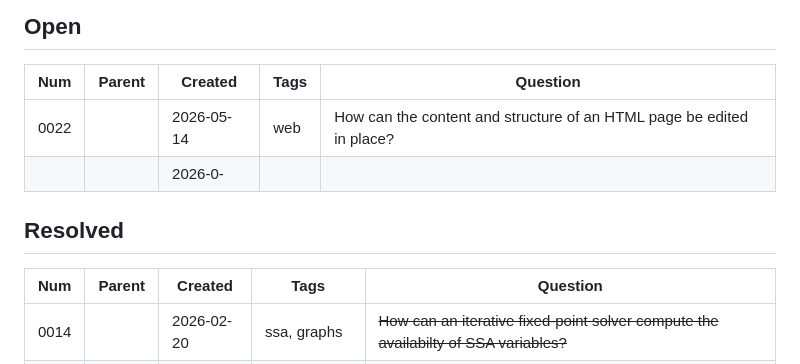
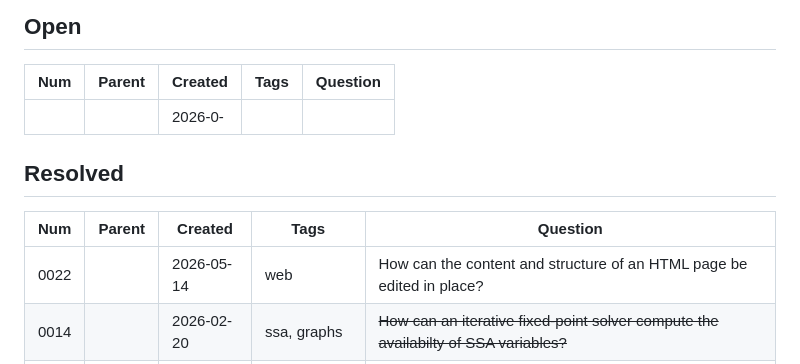
Before and after one commit to mnikander/lab, a Markdown page: README.md, the part around the change. GitHub-like rendering.

```diff
--- a/README.md
+++ b/README.md
@@ -16,13 +16,13 @@ If a question is marked with ~~strikethrough~~ it was either aborted or done as
 
 | Num  | Parent | Created    | Tags                 | Question |
 | ---  | ---    | ---        | ---                  | ---      |
-| 0022 |        | 2026-05-14 | web                  | How can the content and structure of an HTML page be edited in place? |
 |      |        | 2026-0- | | |
 
 ## Resolved
 
 | Num  | Parent | Created    | Tags                 | Question |
 | ---  | ---    | ---        | ---                  | ---      |
+| 0022 |        | 2026-05-14 | web                  | How can the content and structure of an HTML page be edited in place? |
 | 0014 |        | 2026-02-20 | ssa, graphs          | ~~How can an iterative fixed-point solver compute the availabilty of SSA variables?~~ |
 | 0021 |        | 2026-05-13 | capability, io       | How can a side-effect capabilities be injected into modules? |
 | 0020 |        | 2026-05-06 | ssa, ownership       | Can a dataflow analysis check lifetimes of SSA variables in a function? |
```
